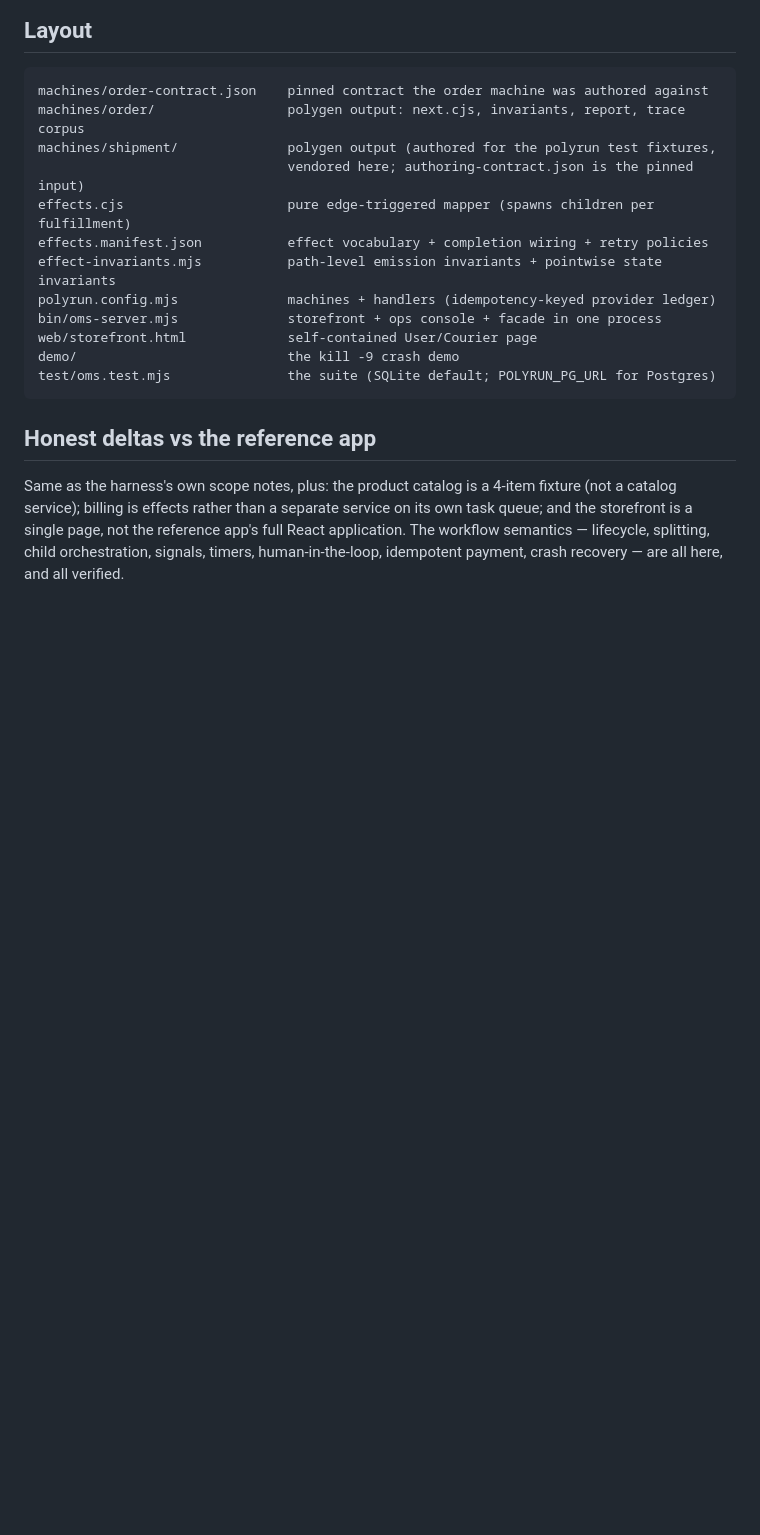
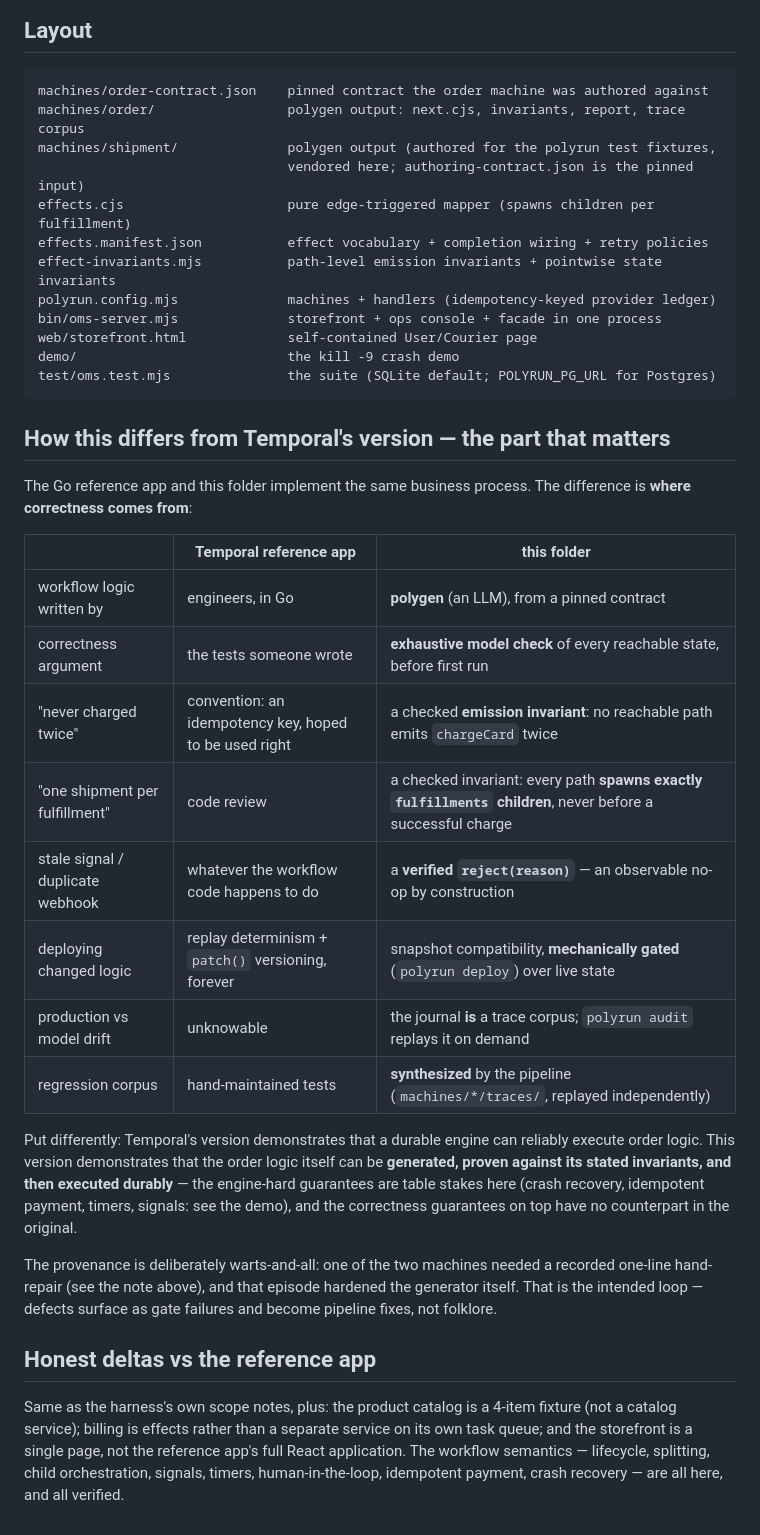
Before and after one commit to jdubray/polygraph, a Markdown page: examples/polyrun-oms/README.md, the part around the change. Rendered like a GitHub page; blank space fills up the shorter version.

Commit message:
polyrun-oms README: emphasize the correctness-provenance difference vs Temporal's version
Co-Authored-By: Claude Fable 5 <noreply@anthropic.com>

````diff
--- a/examples/polyrun-oms/README.md
+++ b/examples/polyrun-oms/README.md
@@ -87,6 +87,34 @@ demo/                           the kill -9 crash demo
 test/oms.test.mjs               the suite (SQLite default; POLYRUN_PG_URL for Postgres)
 ```
 
+## How this differs from Temporal's version — the part that matters
+
+The Go reference app and this folder implement the same business process.
+The difference is **where correctness comes from**:
+
+| | Temporal reference app | this folder |
+|---|---|---|
+| workflow logic written by | engineers, in Go | **polygen** (an LLM), from a pinned contract |
+| correctness argument | the tests someone wrote | **exhaustive model check** of every reachable state, before first run |
+| "never charged twice" | convention: an idempotency key, hoped to be used right | a checked **emission invariant**: no reachable path emits `chargeCard` twice |
+| "one shipment per fulfillment" | code review | a checked invariant: every path **spawns exactly `fulfillments` children**, never before a successful charge |
+| stale signal / duplicate webhook | whatever the workflow code happens to do | a **verified `reject(reason)`** — an observable no-op by construction |
+| deploying changed logic | replay determinism + `patch()` versioning, forever | snapshot compatibility, **mechanically gated** (`polyrun deploy`) over live state |
+| production vs model drift | unknowable | the journal **is** a trace corpus; `polyrun audit` replays it on demand |
+| regression corpus | hand-maintained tests | **synthesized** by the pipeline (`machines/*/traces/`, replayed independently) |
+
+Put differently: Temporal's version demonstrates that a durable engine can
+reliably execute order logic. This version demonstrates that the order logic
+itself can be **generated, proven against its stated invariants, and then
+executed durably** — the engine-hard guarantees are table stakes here (crash
+recovery, idempotent payment, timers, signals: see the demo), and the
+correctness guarantees on top have no counterpart in the original.
+
+The provenance is deliberately warts-and-all: one of the two machines needed
+a recorded one-line hand-repair (see the note above), and that episode
+hardened the generator itself. That is the intended loop — defects surface
+as gate failures and become pipeline fixes, not folklore.
+
 ## Honest deltas vs the reference app
 
 Same as the harness's own scope notes, plus: the product catalog is a
````
